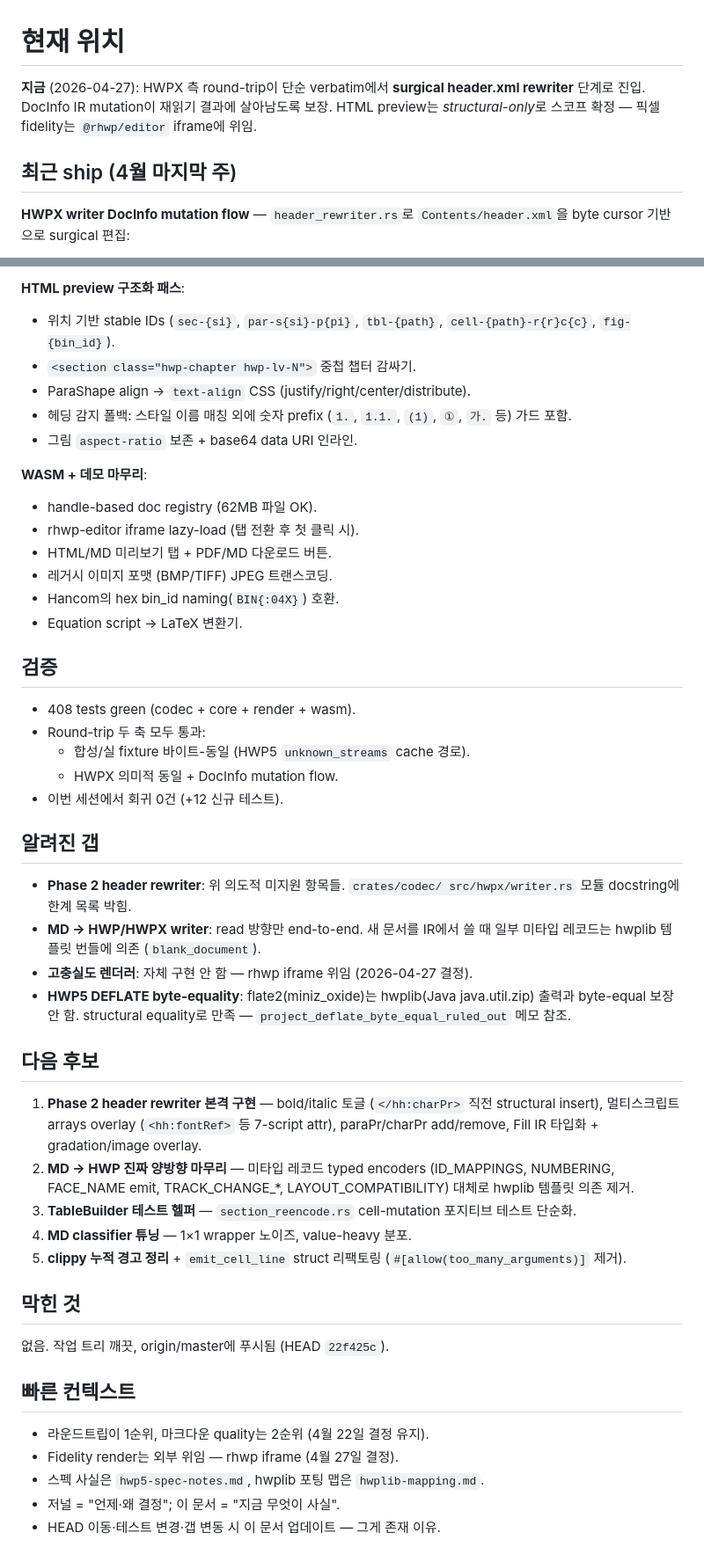
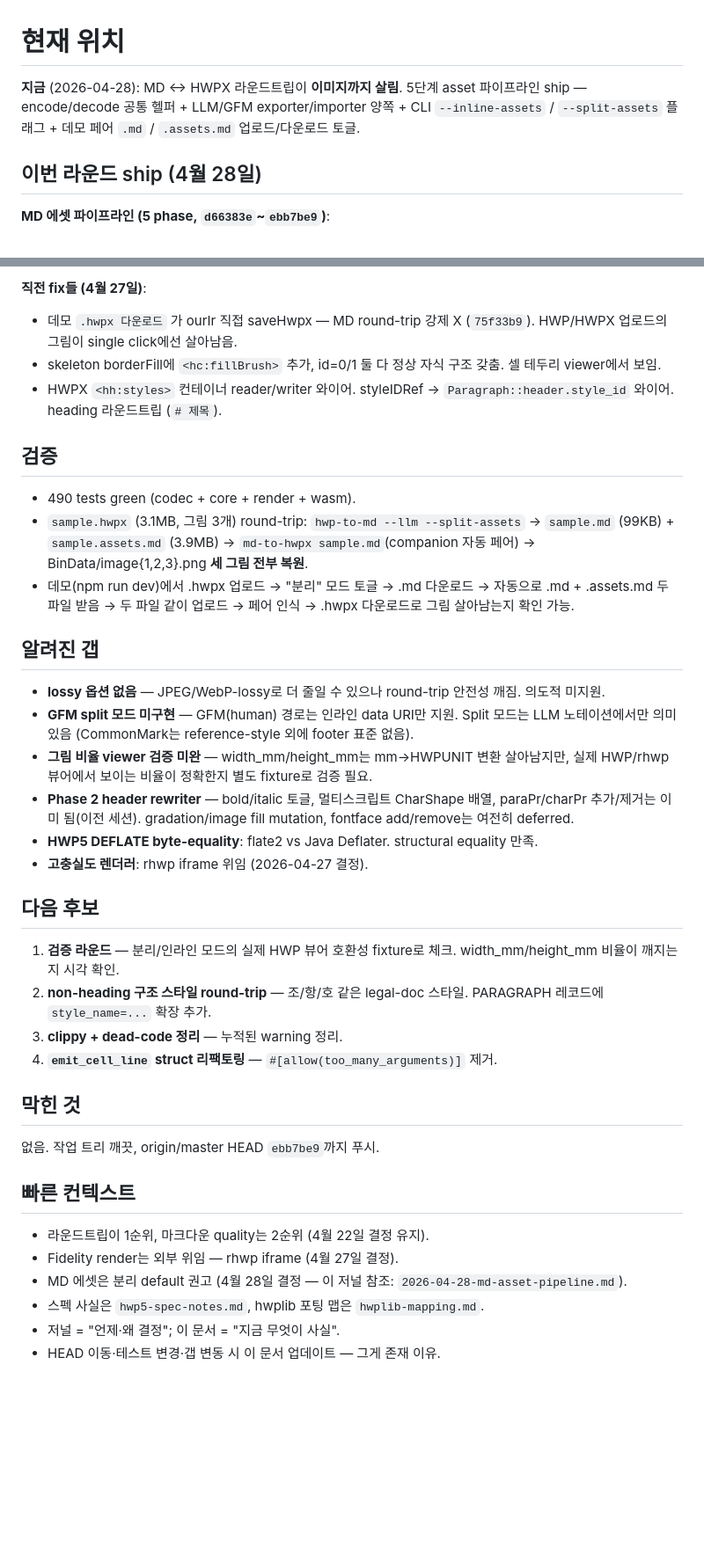
Before and after one commit to zobithecat/ts-hwp-transpiler, a Markdown page: docs/memory/CURRENT.md, 2 parts joined by grey strips. Shown at 88% size. Drawn GitHub-style; blank space fills up the shorter version.

```diff
--- a/docs/memory/CURRENT.md
+++ b/docs/memory/CURRENT.md
@@ -1,12 +1,11 @@
 # 현재 위치
 
-**지금** (2026-04-27): HWPX 측 round-trip이 단순 verbatim에서
-**surgical header.xml rewriter** 단계로 진입. DocInfo IR mutation이
-재읽기 결과에 살아남도록 보장. HTML preview는 *structural-only*로
-스코프 확정 — 픽셀 fidelity는 `@rhwp/editor` iframe에 위임.
+**지금** (2026-04-28): MD ↔ HWPX 라운드트립이 **이미지까지 살림**. 5단계
+asset 파이프라인 ship — encode/decode 공통 헬퍼 + LLM/GFM exporter/importer
+양쪽 + CLI `--inline-assets` / `--split-assets` 플래그 + 데모 페어
+`.md` / `.assets.md` 업로드/다운로드 토글.
 
-## 최근 ship (4월 마지막 주)
+## 이번 라운드 ship (4월 28일)
 
-**HWPX writer DocInfo mutation flow** — `header_rewriter.rs`로
-`Contents/header.xml`을 byte cursor 기반으로 surgical 편집:
+**MD 에셋 파이프라인 (5 phase, `d66383e`~`ebb7be9`)**:
 
@@ -23,65 +27,61 @@
 
-**HTML preview 구조화 패스**:
-- 위치 기반 stable IDs (`sec-{si}`, `par-s{si}-p{pi}`,
-  `tbl-{path}`, `cell-{path}-r{r}c{c}`, `fig-{bin_id}`).
-- `<section class="hwp-chapter hwp-lv-N">` 중첩 챕터 감싸기.
-- ParaShape align → `text-align` CSS (justify/right/center/distribute).
-- 헤딩 감지 폴백: 스타일 이름 매칭 외에 숫자 prefix (`1.`, `1.1.`,
-  `(1)`, `①`, `가.` 등) 가드 포함.
-- 그림 `aspect-ratio` 보존 + base64 data URI 인라인.
+**직전 fix들 (4월 27일)**:
 
-**WASM + 데모 마무리**:
-- handle-based doc registry (62MB 파일 OK).
-- rhwp-editor iframe lazy-load (탭 전환 후 첫 클릭 시).
-- HTML/MD 미리보기 탭 + PDF/MD 다운로드 버튼.
-- 레거시 이미지 포맷 (BMP/TIFF) JPEG 트랜스코딩.
-- Hancom의 hex bin_id naming(`BIN{:04X}`) 호환.
-- Equation script → LaTeX 변환기.
+- 데모 `.hwpx 다운로드` 가 ourIr 직접 saveHwpx — MD round-trip 강제 X
+  (`75f33b9`). HWP/HWPX 업로드의 그림이 single click에선 살아남음.
+- skeleton borderFill에 `<hc:fillBrush>` 추가, id=0/1 둘 다 정상 자식
+  구조 갖춤. 셀 테두리 viewer에서 보임.
+- HWPX `<hh:styles>` 컨테이너 reader/writer 와이어. styleIDRef →
+  `Paragraph::header.style_id` 와이어. heading 라운드트립 (`# 제목`).
 
 ## 검증
 
-- 408 tests green (codec + core + render + wasm).
-- Round-trip 두 축 모두 통과:
-  - 합성/실 fixture 바이트-동일 (HWP5 `unknown_streams` cache 경로).
-  - HWPX 의미적 동일 + DocInfo mutation flow.
-- 이번 세션에서 회귀 0건 (+12 신규 테스트).
+- 490 tests green (codec + core + render + wasm).
+- `sample.hwpx` (3.1MB, 그림 3개) round-trip:
+  `hwp-to-md --llm --split-assets` → `sample.md` (99KB) +
+  `sample.assets.md` (3.9MB) → `md-to-hwpx sample.md`(companion 자동 페어)
+  → BinData/image{1,2,3}.png **세 그림 전부 복원**.
+- 데모(npm run dev)에서 .hwpx 업로드 → "분리" 모드 토글 → .md 다운로드 →
+  자동으로 .md + .assets.md 두 파일 받음 → 두 파일 같이 업로드 → 페어 인식
+  → .hwpx 다운로드로 그림 살아남는지 확인 가능.
 
 ## 알려진 갭
 
-- **Phase 2 header rewriter**: 위 의도적 미지원 항목들. `crates/codec/
-  src/hwpx/writer.rs` 모듈 docstring에 한계 목록 박힘.
-- **MD → HWP/HWPX writer**: read 방향만 end-to-end. 새 문서를 IR에서
-  쓸 때 일부 미타입 레코드는 hwplib 템플릿 번들에 의존
-  (`blank_document`).
-- **고충실도 렌더러**: 자체 구현 안 함 — rhwp iframe 위임 (2026-04-27
-  결정).
-- **HWP5 DEFLATE byte-equality**: flate2(miniz_oxide)는 hwplib(Java
-  java.util.zip) 출력과 byte-equal 보장 안 함. structural equality로
-  만족 — `project_deflate_byte_equal_ruled_out` 메모 참조.
+- **lossy 옵션 없음** — JPEG/WebP-lossy로 더 줄일 수 있으나 round-trip 안전성
+  깨짐. 의도적 미지원.
+- **GFM split 모드 미구현** — GFM(human) 경로는 인라인 data URI만 지원.
+  Split 모드는 LLM 노테이션에서만 의미 있음 (CommonMark는 reference-style
+  외에 footer 표준 없음).
+- **그림 비율 viewer 검증 미완** — width_mm/height_mm는 mm→HWPUNIT 변환
+  살아남지만, 실제 HWP/rhwp 뷰어에서 보이는 비율이 정확한지 별도
+  fixture로 검증 필요.
+- **Phase 2 header rewriter** — bold/italic 토글, 멀티스크립트 CharShape
+  배열, paraPr/charPr 추가/제거는 이미 됨(이전 세션). gradation/image fill
+  mutation, fontface add/remove는 여전히 deferred.
+- **HWP5 DEFLATE byte-equality**: flate2 vs Java Deflater. structural
+  equality 만족.
+- **고충실도 렌더러**: rhwp iframe 위임 (2026-04-27 결정).
 
 ## 다음 후보
 
-1. **Phase 2 header rewriter 본격 구현** — bold/italic 토글 (`</hh:charPr>`
-   직전 structural insert), 멀티스크립트 arrays overlay
-   (`<hh:fontRef>` 등 7-script attr), paraPr/charPr add/remove, Fill IR
-   타입화 + gradation/image overlay.
-2. **MD → HWP 진짜 양방향 마무리** — 미타입 레코드 typed encoders
-   (ID_MAPPINGS, NUMBERING, FACE_NAME emit, TRACK_CHANGE_*,
-   LAYOUT_COMPATIBILITY) 대체로 hwplib 템플릿 의존 제거.
-3. **TableBuilder 테스트 헬퍼** — `section_reencode.rs` cell-mutation
-   포지티브 테스트 단순화.
-4. **MD classifier 튜닝** — 1×1 wrapper 노이즈, value-heavy 분포.
-5. **clippy 누적 경고 정리** + `emit_cell_line` struct 리팩토링
-   (`#[allow(too_many_arguments)]` 제거).
+1. **검증 라운드** — 분리/인라인 모드의 실제 HWP 뷰어 호환성 fixture로
+   체크. width_mm/height_mm 비율이 깨지는지 시각 확인.
+2. **non-heading 구조 스타일 round-trip** — 조/항/호 같은 legal-doc 스타일.
+   PARAGRAPH 레코드에 `style_name=...` 확장 추가.
+3. **clippy + dead-code 정리** — 누적된 warning 정리.
+4. **`emit_cell_line` struct 리팩토링** — `#[allow(too_many_arguments)]`
+   제거.
 
 ## 막힌 것
 
-없음. 작업 트리 깨끗, origin/master에 푸시됨 (HEAD `22f425c`).
+없음. 작업 트리 깨끗, origin/master HEAD `ebb7be9`까지 푸시.
 
 ## 빠른 컨텍스트
 
 - 라운드트립이 1순위, 마크다운 quality는 2순위 (4월 22일 결정 유지).
 - Fidelity render는 외부 위임 — rhwp iframe (4월 27일 결정).
+- MD 에셋은 분리 default 권고 (4월 28일 결정 — 이 저널 참조:
+  `2026-04-28-md-asset-pipeline.md`).
 - 스펙 사실은 `hwp5-spec-notes.md`, hwplib 포팅 맵은 `hwplib-mapping.md`.
 - 저널 = "언제·왜 결정"; 이 문서 = "지금 무엇이 사실".
 - HEAD 이동·테스트 변경·갭 변동 시 이 문서 업데이트 — 그게 존재 이유.
```
Also changed, not shown: other parts of docs/memory/CURRENT.md (+15 -10 lines), README.md (+42 -22 lines), docs/journal/2026-04-28-md-asset-pipeline.md (added, +98 -0 lines).
